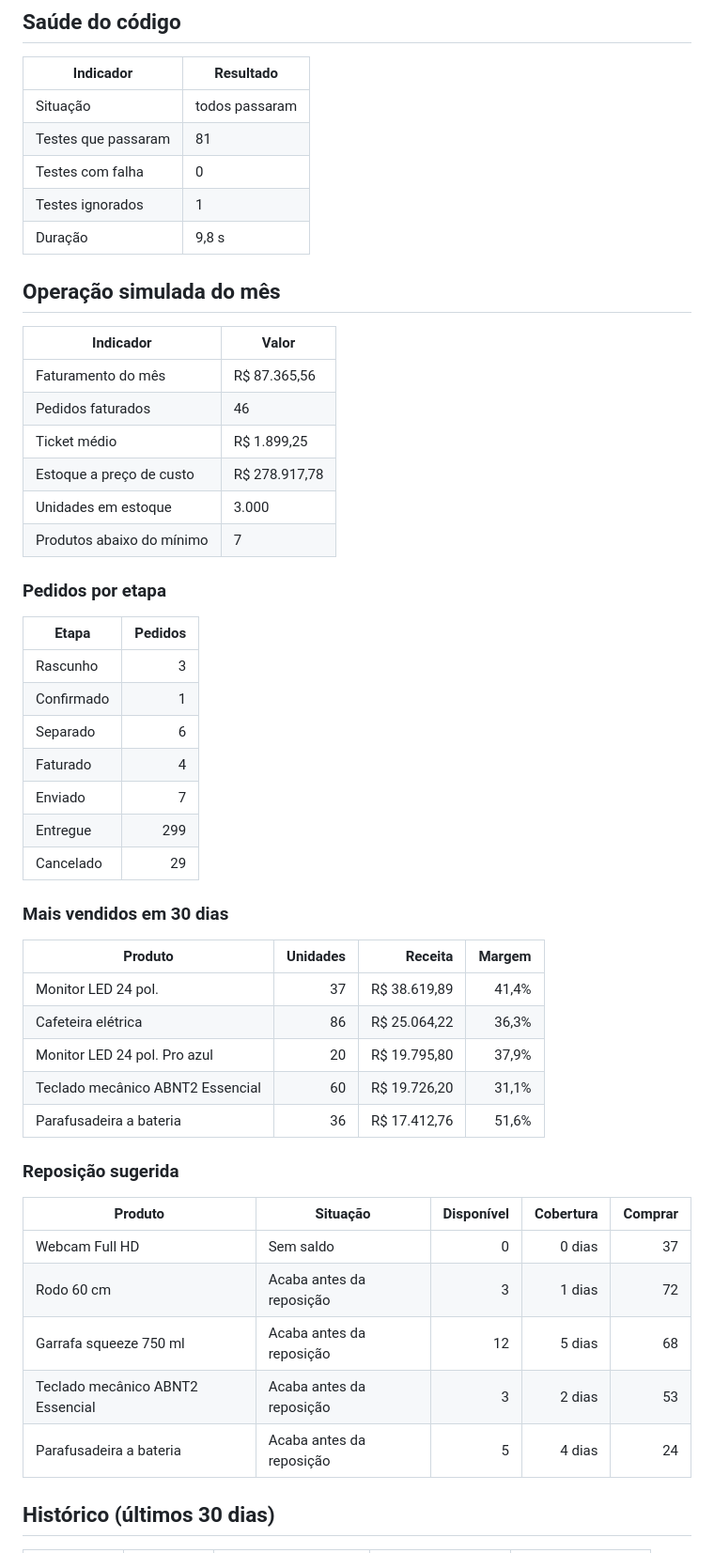
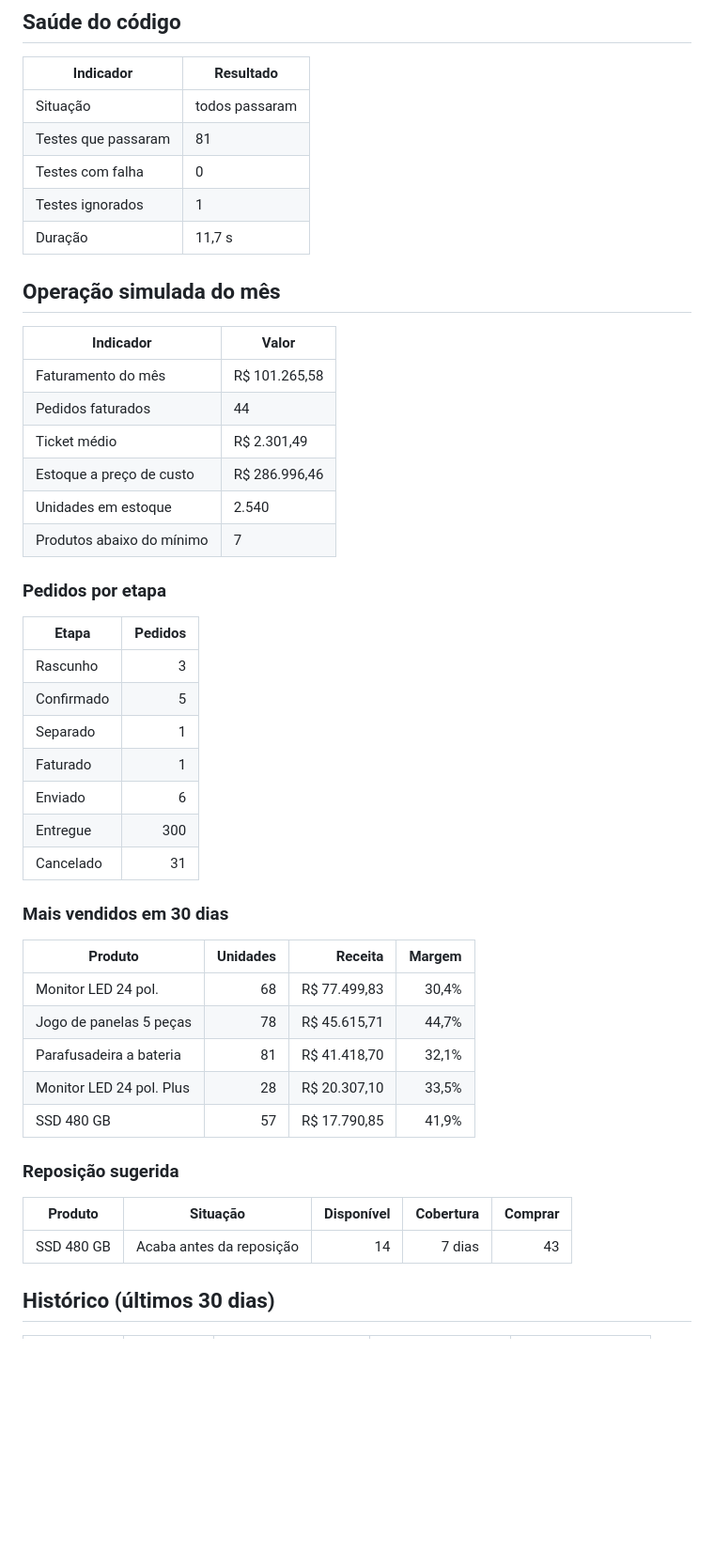
Before and after one commit to ravelroot/Order-and-Inventory-System, a Markdown page: docs/relatorio-diario.md, the part around one of its changes. Shown at 94% size. Rendered like a GitHub page; blank space fills up the shorter version.

Commit message:
Relatório diário de 13/11/2026

```diff
--- a/docs/relatorio-diario.md
+++ b/docs/relatorio-diario.md
@@ -19,17 +19,17 @@ A operação abaixo é **simulada com dados fictícios**, gerados a cada dia com
 | Testes que passaram | 81 |
 | Testes com falha | 0 |
 | Testes ignorados | 1 |
-| Duração | 9,8 s |
+| Duração | 11,7 s |
 
 ## Operação simulada do mês
 
 | Indicador | Valor |
 |---|---|
-| Faturamento do mês | R$ 87.365,56 |
-| Pedidos faturados | 46 |
-| Ticket médio | R$ 1.899,25 |
-| Estoque a preço de custo | R$ 278.917,78 |
-| Unidades em estoque | 3.000 |
+| Faturamento do mês | R$ 101.265,58 |
+| Pedidos faturados | 44 |
+| Ticket médio | R$ 2.301,49 |
+| Estoque a preço de custo | R$ 286.996,46 |
+| Unidades em estoque | 2.540 |
 | Produtos abaixo do mínimo | 7 |
 
 ### Pedidos por etapa
@@ -37,32 +37,28 @@ A operação abaixo é **simulada com dados fictícios**, gerados a cada dia com
 | Etapa | Pedidos |
 |---|---:|
 | Rascunho | 3 |
-| Confirmado | 1 |
-| Separado | 6 |
-| Faturado | 4 |
-| Enviado | 7 |
-| Entregue | 299 |
-| Cancelado | 29 |
+| Confirmado | 5 |
+| Separado | 1 |
+| Faturado | 1 |
+| Enviado | 6 |
+| Entregue | 300 |
+| Cancelado | 31 |
 
 ### Mais vendidos em 30 dias
 
 | Produto | Unidades | Receita | Margem |
 |---|---:|---:|---:|
-| Monitor LED 24 pol. | 37 | R$ 38.619,89 | 41,4% |
-| Cafeteira elétrica | 86 | R$ 25.064,22 | 36,3% |
-| Monitor LED 24 pol. Pro azul | 20 | R$ 19.795,80 | 37,9% |
-| Teclado mecânico ABNT2 Essencial | 60 | R$ 19.726,20 | 31,1% |
-| Parafusadeira a bateria | 36 | R$ 17.412,76 | 51,6% |
+| Monitor LED 24 pol. | 68 | R$ 77.499,83 | 30,4% |
+| Jogo de panelas 5 peças | 78 | R$ 45.615,71 | 44,7% |
+| Parafusadeira a bateria | 81 | R$ 41.418,70 | 32,1% |
+| Monitor LED 24 pol. Plus | 28 | R$ 20.307,10 | 33,5% |
+| SSD 480 GB | 57 | R$ 17.790,85 | 41,9% |
 
 ### Reposição sugerida
 
 | Produto | Situação | Disponível | Cobertura | Comprar |
 |---|---|---:|---:|---:|
-| Webcam Full HD | Sem saldo | 0 | 0 dias | 37 |
-| Rodo 60 cm | Acaba antes da reposição | 3 | 1 dias | 72 |
-| Garrafa squeeze 750 ml | Acaba antes da reposição | 12 | 5 dias | 68 |
-| Teclado mecânico ABNT2 Essencial | Acaba antes da reposição | 3 | 2 dias | 53 |
-| Parafusadeira a bateria | Acaba antes da reposição | 5 | 4 dias | 24 |
+| SSD 480 GB | Acaba antes da reposição | 14 | 7 dias | 43 |
 
 ## Histórico (últimos 30 dias)
 
```
Also changed, not shown: other parts of docs/relatorio-diario.md (+2 -1 lines).
